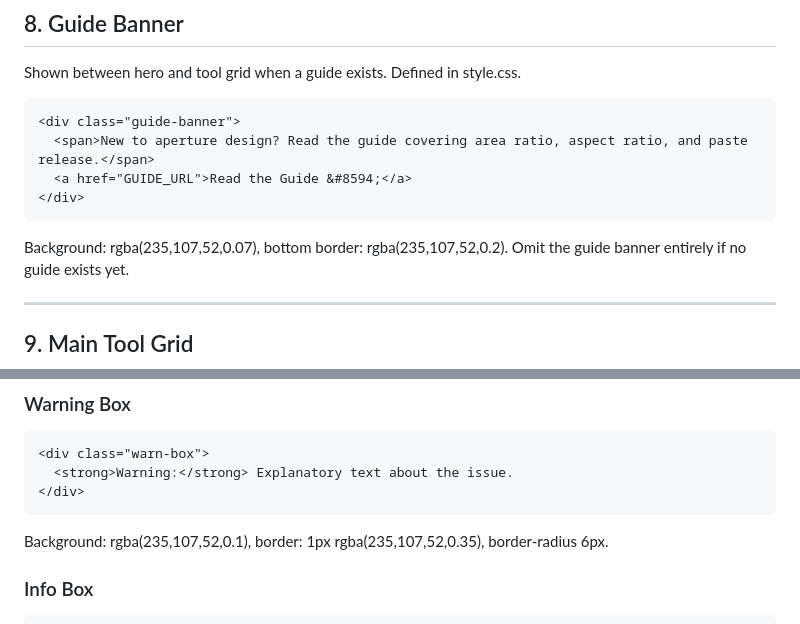
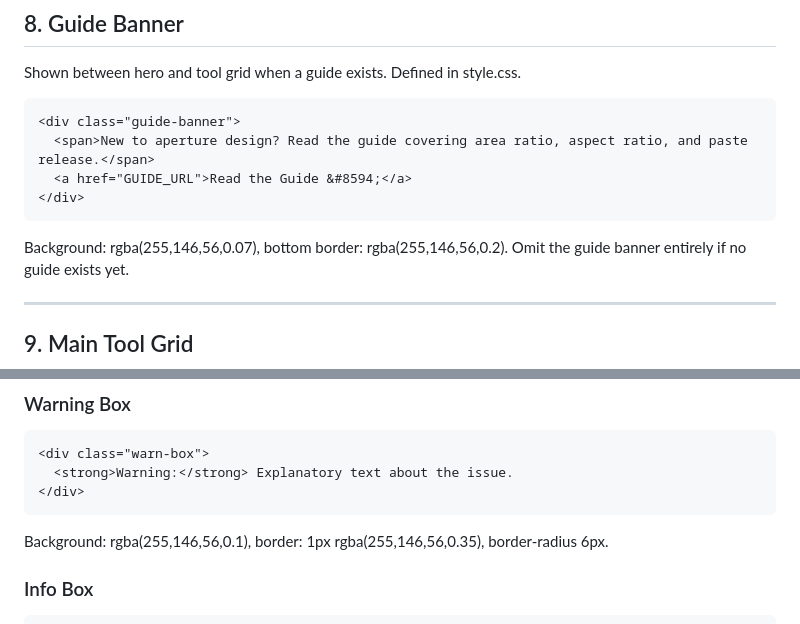
Before and after one commit to smtcalc/smtcalc, a Markdown page: STYLE_GUIDE.md, 2 parts joined by grey strips. Drawn GitHub-style.

````diff
--- a/STYLE_GUIDE.md
+++ b/STYLE_GUIDE.md
@@ -278,7 +280,7 @@ Shown between hero and tool grid when a guide exists. Defined in style.css.
 </div>
 ```
 
-Background: rgba(235,107,52,0.07), bottom border: rgba(235,107,52,0.2).
+Background: rgba(255,146,56,0.07), bottom border: rgba(255,146,56,0.2).
 Omit the guide banner entirely if no guide exists yet.
 
 ---
@@ -409,7 +411,7 @@ Defined in style.css. Use CSS variables, not hardcoded rgba.
 </div>
 ```
 
-Background: rgba(235,107,52,0.1), border: 1px rgba(235,107,52,0.35), border-radius 6px.
+Background: rgba(255,146,56,0.1), border: 1px rgba(255,146,56,0.35), border-radius 6px.
 
 ### Info Box
 
````
Also changed, not shown: other parts of STYLE_GUIDE.md (+24 -22 lines), CLAUDE.md (+16 -14 lines).
